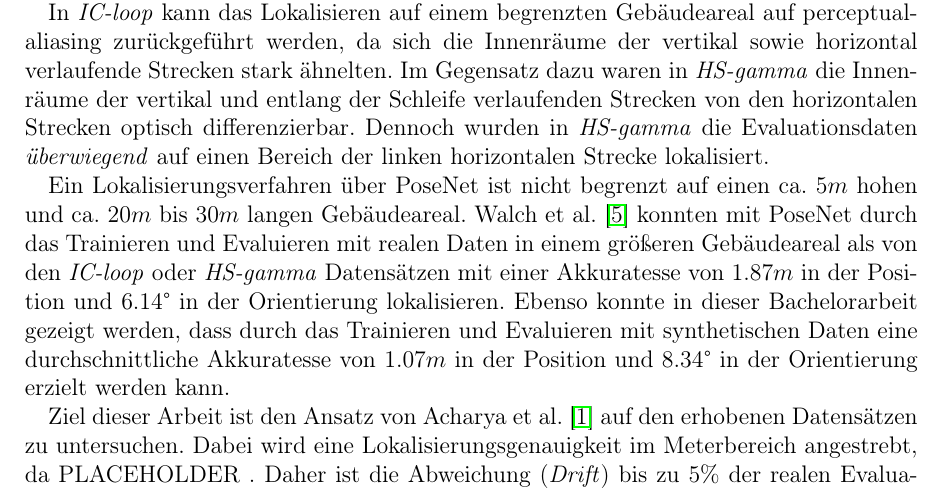
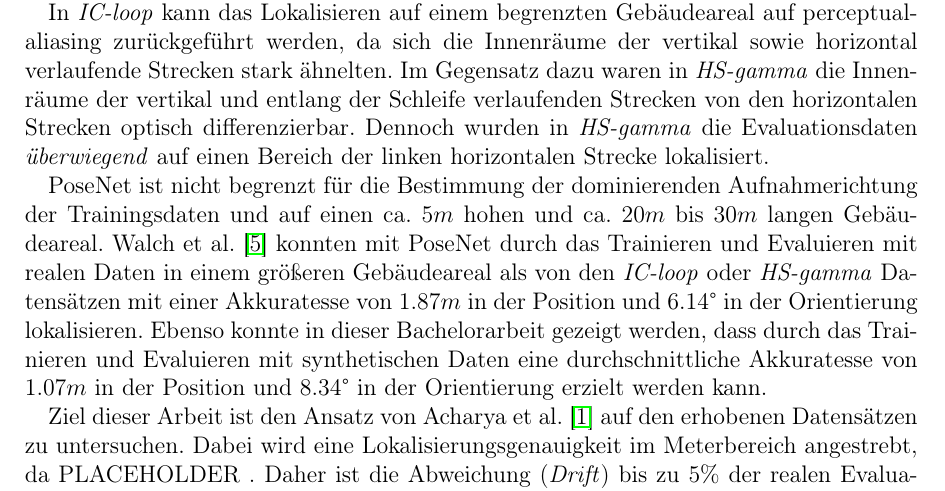
Before and after one commit to abdellaui/bachelorthesis, a LaTeX thesis (my_thesis.tex, which reads sections/section_5.tex): part of page 13 of 15, cut so that both start at the same text. Compiled offline with pdfLaTeX.

Commit message:
txs auto checkin

```diff
--- a/sections/section_5.tex
+++ b/sections/section_5.tex
@@ -21,7 +21,7 @@ In \textit{IC-loop} kann das Lokalisieren auf einem begrenzten Gebäudeareal auf
 
 % STRECKE VON ACHARYA
 
-Ein Lokalisierungsverfahren über PoseNet ist nicht begrenzt auf einen ca. 5$m$ hohen und ca. 20$m$ bis 30$m$ langen Gebäudeareal. \citet{walchImageBasedLocalizationUsing2017} konnten mit PoseNet durch das Trainieren und Evaluieren mit realen Daten in einem größeren Gebäudeareal als von den \textit{IC-loop} oder \textit{HS-gamma} Datensätzen mit einer Akkuratesse von 1.87$m$ in der Position und 6.14° in der Orientierung lokalisieren. Ebenso konnte in dieser Bachelorarbeit gezeigt werden, dass durch das Trainieren und Evaluieren mit synthetischen Daten eine durchschnittliche Akkuratesse von 1.07$m$ in der Position und 8.34° in der Orientierung erzielt werden kann.
+PoseNet ist nicht begrenzt für die Bestimmung der dominierenden Aufnahmerichtung der Trainingsdaten und auf einen ca. 5$m$ hohen und ca. 20$m$ bis 30$m$ langen Gebäudeareal. \citet{walchImageBasedLocalizationUsing2017} konnten mit PoseNet durch das Trainieren und Evaluieren mit realen Daten in einem größeren Gebäudeareal als von den \textit{IC-loop} oder \textit{HS-gamma} Datensätzen mit einer Akkuratesse von 1.87$m$ in der Position und 6.14° in der Orientierung lokalisieren. Ebenso konnte in dieser Bachelorarbeit gezeigt werden, dass durch das Trainieren und Evaluieren mit synthetischen Daten eine durchschnittliche Akkuratesse von 1.07$m$ in der Position und 8.34° in der Orientierung erzielt werden kann.
 
 
 
```
